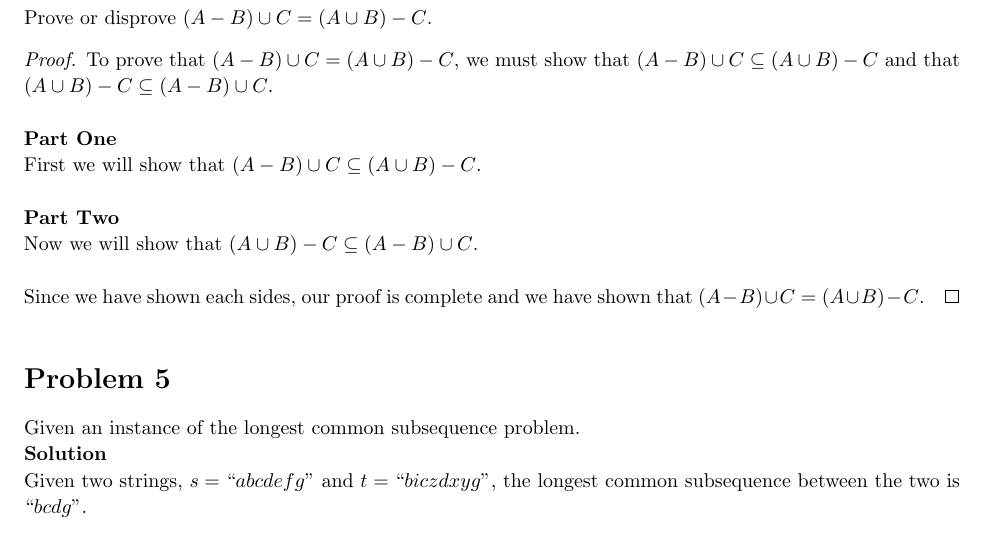
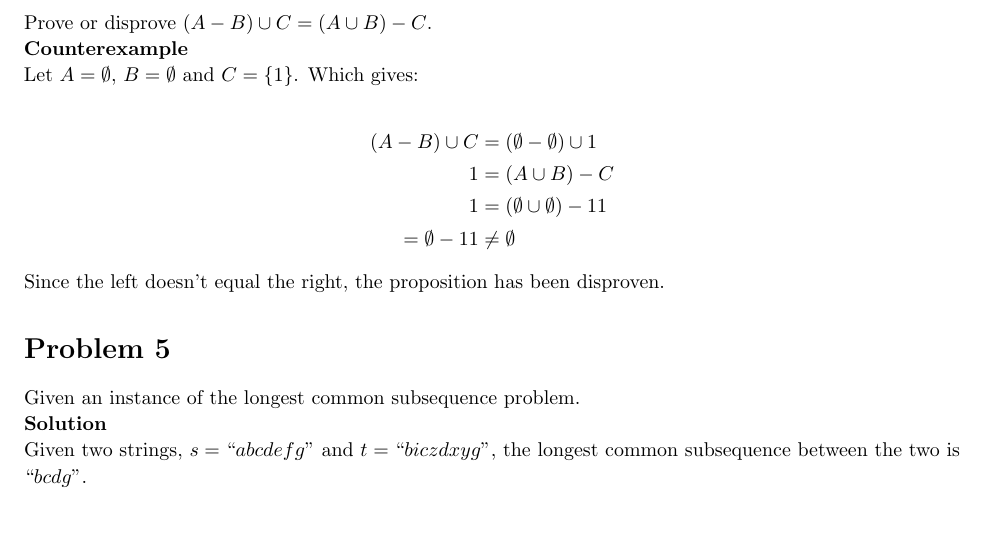
Before and after one commit to jdavis/college-fall-2013, a LaTeX problem sheet (cs311/assignment01/solution.tex): part of page 6 of 7, cut so that both start at the same text. Compiled offline with pdfLaTeX.

Commit message:
Add solution to problem 4

```diff
--- a/cs311/assignment01/solution.tex
+++ b/cs311/assignment01/solution.tex
@@ -324,26 +324,24 @@
 \begin{homeworkProblem}
     Prove or disprove \( (A - B) \cup C = (A \cup B) - C \).
 
-    \begin{proof}
-        To prove that \((A - B) \cup C = (A \cup B) - C\), we must show that \((A -
-        B) \cup C \subseteq (A \cup B) - C\) and that \((A \cup B) - C \subseteq (A
-        - B) \cup C\).
-        \\
+    \textbf{Counterexample}
 
-        \textbf{Part One}
+    Let \(A = \emptyset \), \(B = \emptyset \) and
+    \(C = \left\{ {1}\right\} \). Which gives:
 
-        First we will show that \((A - B) \cup C \subseteq (A \cup B) - C\).
-        \\
+    \[
+        \begin{split}
+            (A - B) \cup C &= (\emptyset - \emptyset) \cup {1}
+            \\
+            {1} &= (A \cup B) - C
+            \\
+            {1} &= (\emptyset \cup \emptyset) - {1}
+            {1} &= \emptyset - {1}
+            {1} &\neq \emptyset
+        \end{split}
+    \]
 
-
-        \textbf{Part Two}
-
-        Now we will show that \((A \cup B) - C \subseteq (A - B) \cup C\).
-        \\
-
-        Since we have shown each sides, our proof is complete and we have shown
-        that \((A - B) \cup C = (A \cup B) - C\).
-    \end{proof}
+    Since the left doesn't equal the right, the proposition has been disproven.
 \end{homeworkProblem}
 
 \begin{homeworkProblem}
```
